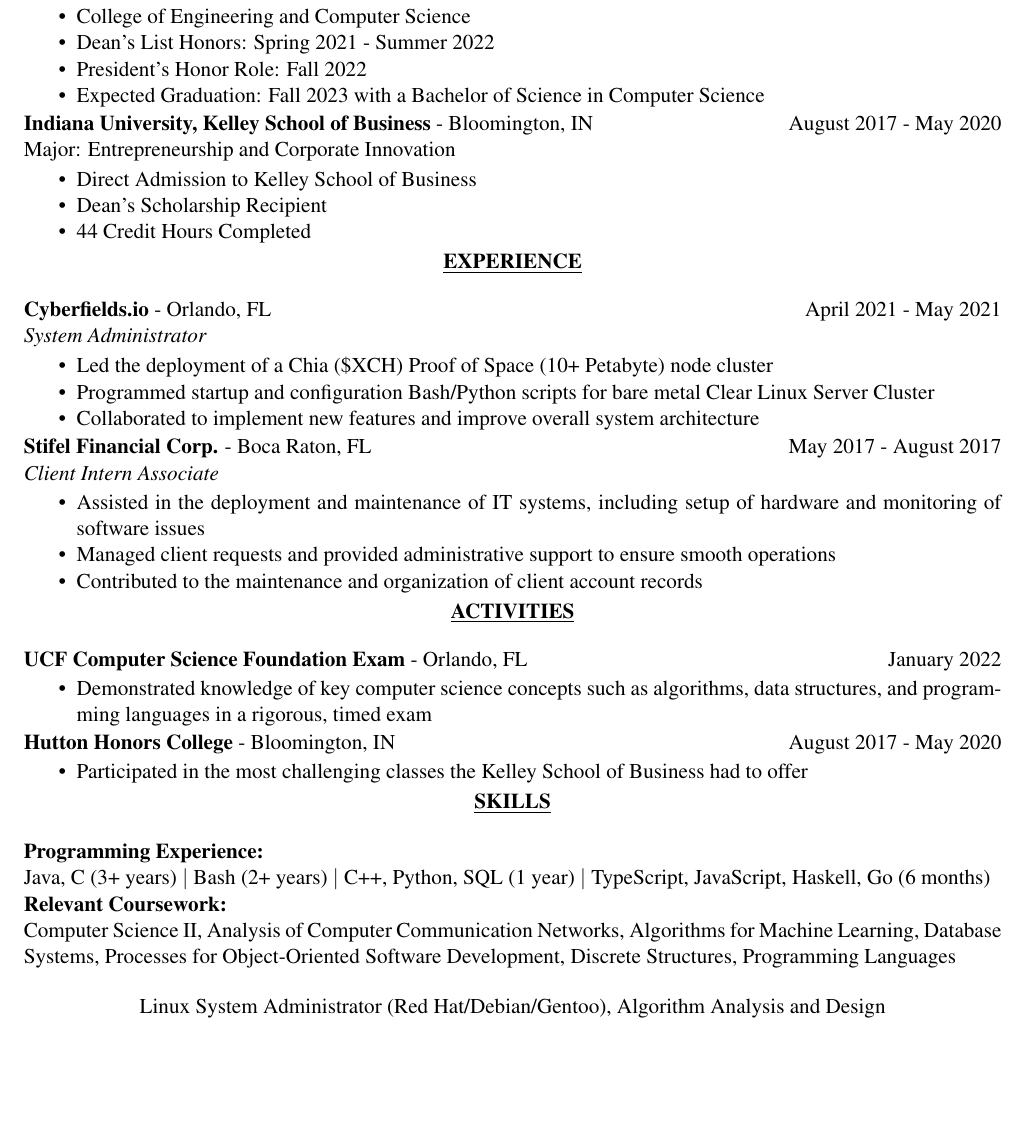
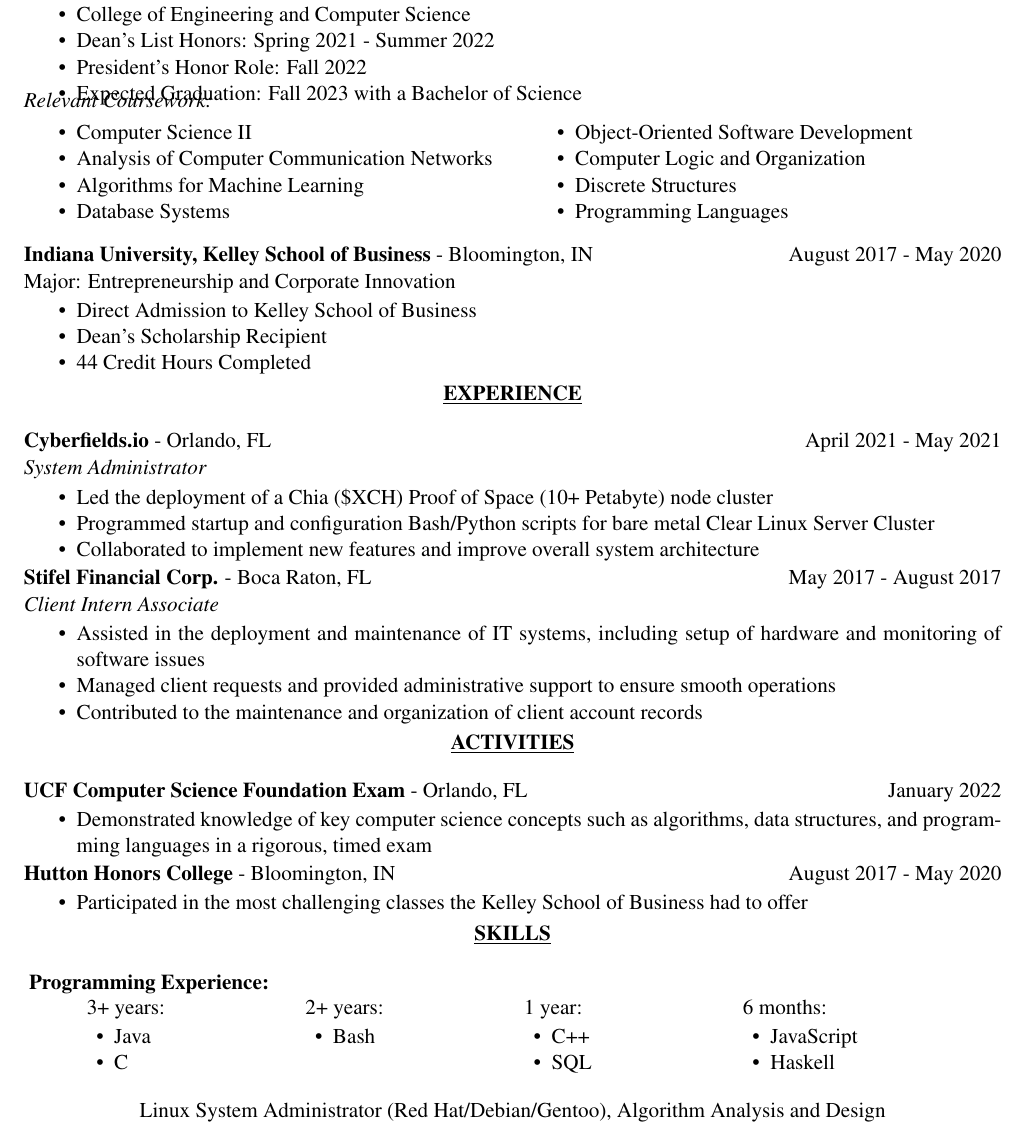
Before and after one commit to jmazor/jmazor.github.io, a LaTeX CV (resume/Justin_Mazor_Resume.tex): part of the page, cut so that both start at the same text, the shorter picture padded with empty space. Compiled offline with pdfLaTeX.

Commit message:
New Formatting

```diff
--- a/Resume/Justin_Mazor_Resume.tex
+++ b/resume/Justin_Mazor_Resume.tex
@@ -4,6 +4,9 @@
 \usepackage{fancyhdr} % for custom headers and footers
 \usepackage{enumitem} % for customizing lists
 \usepackage{hyperref} % for adding hyperlinks
+\usepackage{changepage}
+\usepackage{multicol}
+
 \hypersetup{
   pdfauthor={Justin Mazor},
   pdftitle={Justin Mazor's Resume},
@@ -50,9 +53,23 @@
     \item College of Engineering and Computer Science
     \item Dean's List Honors: Spring 2021 - Summer 2022
     \item President's Honor Role: Fall 2022
-    \item Expected Graduation: Fall 2023 with a Bachelor of Science in Computer Science
-  \end{itemize}} \\
+    \item Expected Graduation: Fall 2023 with a Bachelor of Science
+
+  \end{itemize}}\vspace{-\topsep}
 \end{tabular}
+\textit{Relevant Coursework:}
+\vspace{-\topsep} \begin{multicols}{2}
+  \begin{itemize}[noitemsep, topsep=0pt]
+  \item Computer Science II
+  \item Analysis of Computer Communication Networks
+  \item Algorithms for Machine Learning
+  \item Database Systems
+  \item Object-Oriented Software Development
+  \item Computer Logic and Organization
+  \item Discrete Structures
+  \item Programming Languages
+  \end{itemize}
+\end{multicols}
 
 \noindent
 \begin{tabular}{@{} >{\raggedright\arraybackslash}p{0.7\textwidth}
@@ -126,10 +143,32 @@
 \end{center}
 
 \noindent
-\textbf{Programming Experience:} \\
-Java, C (3+ years) \textbar\ Bash (2+ years) \textbar\ C++, Python, SQL (1 year) \textbar\ TypeScript, JavaScript, Haskell, Go (6 months) \\
-\textbf{Relevant Coursework:} \\
-Computer Science II, Analysis of Computer Communication Networks, Algorithms for Machine Learning, Database Systems, Processes for Object-Oriented Software Development, Discrete Structures, Programming Languages
+\vspace{-\topsep}
+\textbf{Programming Experience:}
+\begin{center}
+  \begin{tabular}{@{}p{0.2\textwidth}p{0.2\textwidth}p{0.2\textwidth}p{0.2\textwidth}@{}}
+  3+ years: & 2+ years: & 1 year: & 6 months: \\
+  \vspace{-\topsep} \begin{itemize}[noitemsep,topsep=0pt,leftmargin=5mm]
+  \item Java
+  \item C
+  \end{itemize}
+  &
+  \vspace{-\topsep} \begin{itemize}[noitemsep,topsep=0pt, leftmargin=5mm]
+  \item Bash
+  \end{itemize}
+  &
+  \vspace{-\topsep} \begin{itemize}[noitemsep,topsep=0pt, leftmargin=5mm]
+  \item C++
+  \item SQL
+
+  \end{itemize}
+  &
+  \vspace{-\topsep} \begin{itemize}[noitemsep,topsep=0pt, leftmargin=5mm]
+  \item JavaScript
+  \item Haskell
+  \end{itemize}
+\end{tabular}
+\end{center}
 
 \begin{center}
   Linux System Administrator (Red Hat/Debian/Gentoo), Algorithm Analysis and Design
```
Also changed, not shown: Resume/Justin_Mazor_Resume.pdf (deleted), resume/Justin_Mazor_Resume.pdf (added), 1 other file.
